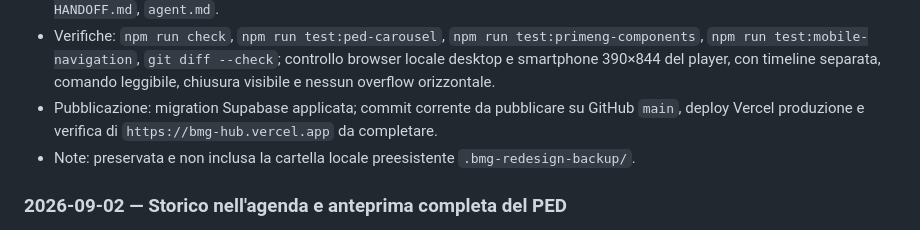
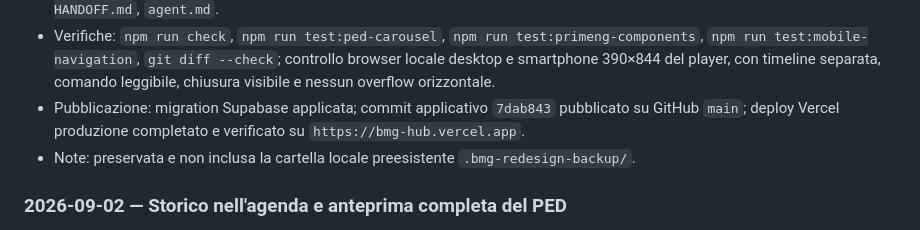
Before and after one commit to bemarketinggroup-del/bmg-hub, a Markdown page: agent.md, the part around the change. GitHub-like rendering.

Commit message:
Aggiorna registro copertina Reel

```diff
--- a/agent.md
+++ b/agent.md
@@ -78,9 +78,9 @@ più recente alla più vecchia:
   `git diff --check`; controllo browser locale desktop e smartphone 390×844
   del player, con timeline separata, comando leggibile, chiusura visibile e
   nessun overflow orizzontale.
-- Pubblicazione: migration Supabase applicata; commit corrente da pubblicare su
-  GitHub `main`, deploy Vercel produzione e verifica di
-  `https://bmg-hub.vercel.app` da completare.
+- Pubblicazione: migration Supabase applicata; commit applicativo `7dab843`
+  pubblicato su GitHub `main`; deploy Vercel produzione completato e verificato
+  su `https://bmg-hub.vercel.app`.
 - Note: preservata e non inclusa la cartella locale preesistente
   `.bmg-redesign-backup/`.
 
```
